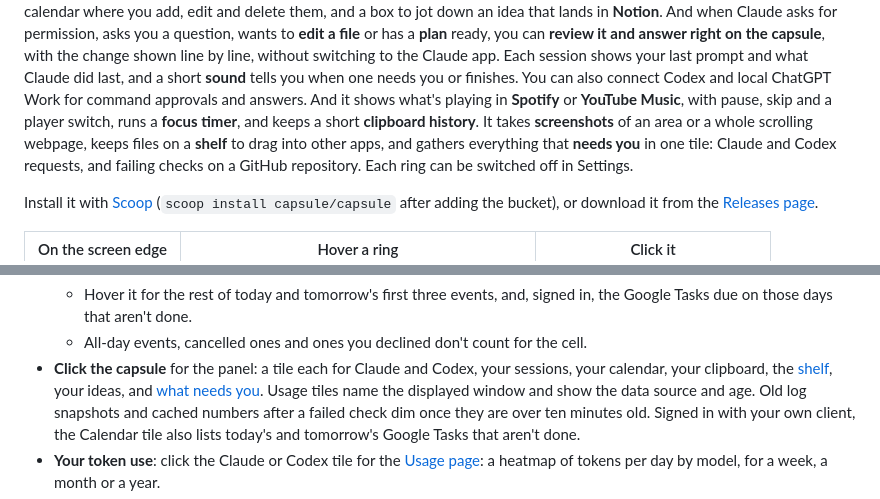
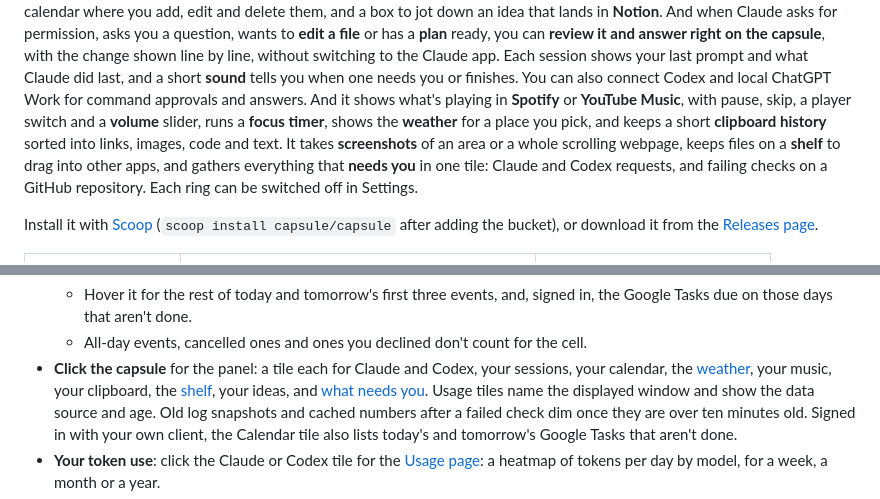
Before and after one commit to vorgtrom/capsule-notch, a Markdown page: README.md, 2 parts joined by grey strips. GitHub-like rendering.

```diff
--- a/README.md
+++ b/README.md
@@ -16,8 +16,9 @@ permission, asks you a question, wants to **edit a file** or has a **plan** read
 right on the capsule**, with the change shown line by line, without switching to the Claude app. Each session shows
 your last prompt and what Claude did last, and a short **sound** tells you when one needs you or finishes. You can
 also connect Codex and local ChatGPT Work for command approvals and answers. And it shows what's playing in
-**Spotify** or **YouTube Music**, with pause, skip and a player switch, runs a **focus timer**, and keeps a short
-**clipboard history**. It takes **screenshots** of an area or a whole scrolling webpage, keeps files on a
+**Spotify** or **YouTube Music**, with pause, skip, a player switch and a **volume** slider, runs a **focus timer**,
+shows the **weather** for a place you pick, and keeps a short **clipboard history** sorted into links, images, code
+and text. It takes **screenshots** of an area or a whole scrolling webpage, keeps files on a
 **shelf** to drag into other apps, and gathers everything that **needs you** in one tile: Claude and Codex requests,
 and failing checks on a GitHub repository. Each ring can be switched off in Settings.
 
@@ -57,8 +58,8 @@ Install it with [Scoop](#get-it) (`scoop install capsule/capsule` after adding t
   - Hover it for the rest of today and tomorrow's first three events, and, signed in, the Google Tasks due on those
     days that aren't done.
   - All-day events, cancelled ones and ones you declined don't count for the cell.
-- **Click the capsule** for the panel: a tile each for Claude and Codex, your sessions, your calendar, your
-  clipboard, the [shelf](#shelf), your ideas, and [what needs you](#needs-you).
+- **Click the capsule** for the panel: a tile each for Claude and Codex, your sessions, your calendar, the
+  [weather](#weather), your music, your clipboard, the [shelf](#shelf), your ideas, and [what needs you](#needs-you).
   Usage tiles name the displayed window and show the data source and age. Old log snapshots and cached numbers
   after a failed check dim once they are over ten minutes old.
   Signed in with your own client, the Calendar tile also lists today's and tomorrow's Google Tasks that aren't done.
```
Also changed, not shown: CHANGELOG.md (+9 -7 lines).
